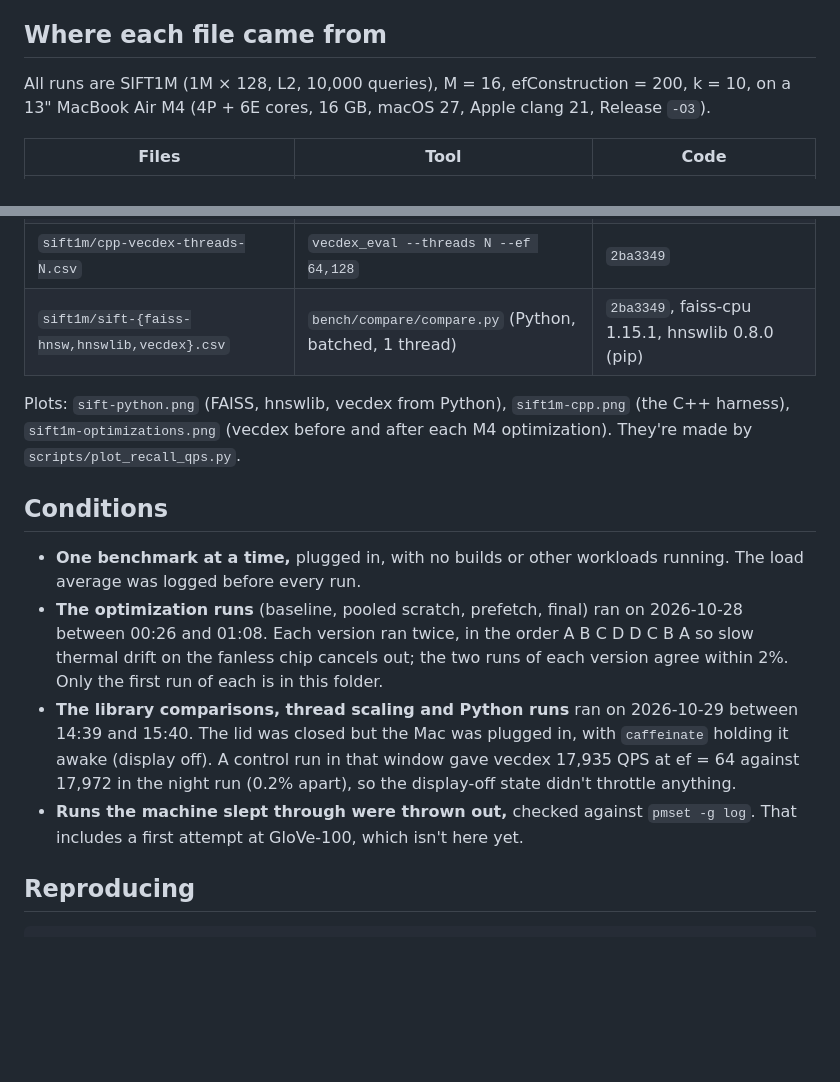
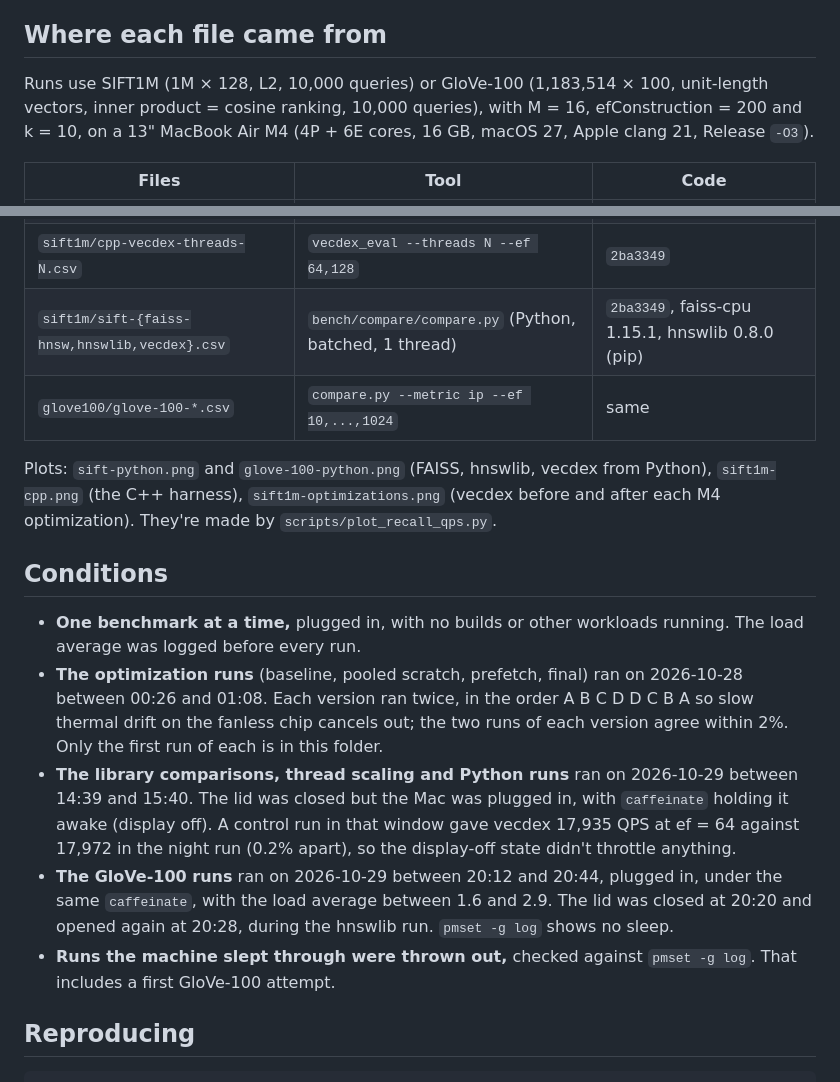
Before and after one commit to MatiiiBL/HNSW_vector_search, a Markdown page: bench/results/README.md, 2 parts joined by grey strips. Drawn GitHub-style; blank space fills up the shorter version.

```diff
--- a/bench/results/README.md
+++ b/bench/results/README.md
@@ -7,8 +7,9 @@ The raw output behind the numbers in the top-level README. Every file is a CSV w
 
 ## Where each file came from
 
-All runs are SIFT1M (1M × 128, L2, 10,000 queries), M = 16, efConstruction = 200, k = 10, on a
-13" MacBook Air M4 (4P + 6E cores, 16 GB, macOS 27, Apple clang 21, Release `-O3`).
+Runs use SIFT1M (1M × 128, L2, 10,000 queries) or GloVe-100 (1,183,514 × 100, unit-length
+vectors, inner product = cosine ranking, 10,000 queries), with M = 16, efConstruction = 200 and
+k = 10, on a 13" MacBook Air M4 (4P + 6E cores, 16 GB, macOS 27, Apple clang 21, Release `-O3`).
 
 | Files | Tool | Code |
 |---|---|---|
@@ -18,10 +19,11 @@ All runs are SIFT1M (1M × 128, L2, 10,000 queries), M = 16, efConstruction = 20
 | `sift1m/cpp-vecdex-prefetch.csv` | `vecdex_eval` | `3051c93` |
 | `sift1m/cpp-vecdex-threads-N.csv` | `vecdex_eval --threads N --ef 64,128` | `2ba3349` |
 | `sift1m/sift-{faiss-hnsw,hnswlib,vecdex}.csv` | `bench/compare/compare.py` (Python, batched, 1 thread) | `2ba3349`, faiss-cpu 1.15.1, hnswlib 0.8.0 (pip) |
+| `glove100/glove-100-*.csv` | `compare.py --metric ip --ef 10,...,1024` | same |
 
-Plots: `sift-python.png` (FAISS, hnswlib, vecdex from Python), `sift1m-cpp.png` (the C++
-harness), `sift1m-optimizations.png` (vecdex before and after each M4 optimization). They're made
-by `scripts/plot_recall_qps.py`.
+Plots: `sift-python.png` and `glove-100-python.png` (FAISS, hnswlib, vecdex from Python),
+`sift1m-cpp.png` (the C++ harness), `sift1m-optimizations.png` (vecdex before and after each M4
+optimization). They're made by `scripts/plot_recall_qps.py`.
 
 ## Conditions
 
@@ -35,8 +37,11 @@ by `scripts/plot_recall_qps.py`.
   15:40. The lid was closed but the Mac was plugged in, with `caffeinate` holding it awake
   (display off). A control run in that window gave vecdex 17,935 QPS at ef = 64 against 17,972 in
   the night run (0.2% apart), so the display-off state didn't throttle anything.
+- **The GloVe-100 runs** ran on 2026-10-29 between 20:12 and 20:44, plugged in, under the same
+  `caffeinate`, with the load average between 1.6 and 2.9. The lid was closed at 20:20 and opened
+  again at 20:28, during the hnswlib run. `pmset -g log` shows no sleep.
 - **Runs the machine slept through were thrown out,** checked against `pmset -g log`. That
-  includes a first attempt at GloVe-100, which isn't here yet.
+  includes a first GloVe-100 attempt.
 
 ## Reproducing
 
```
Also changed, not shown: README.md (+15 -5 lines), bench/results/glove-100-python.png (added), 3 other files.
